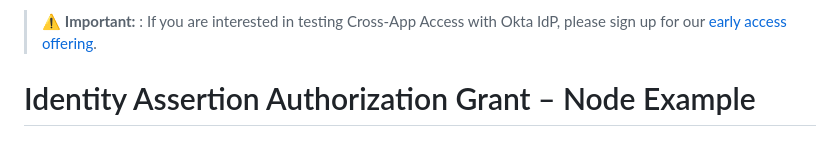
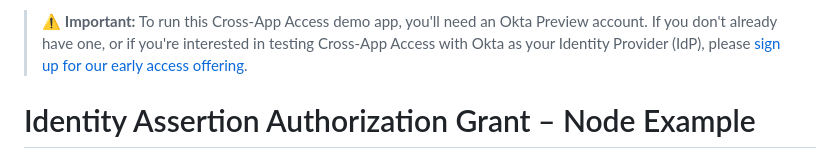
Before and after one commit to oktadev/id-assertion-authz-node-example, a Markdown page: README.md, the part around the change. Drawn GitHub-style.

Commit message:
updated the note

```diff
--- a/README.md
+++ b/README.md
@@ -1,5 +1,5 @@
-> ⚠️ **Important:** :
-> If you are interested in testing Cross-App Access with Okta IdP, please sign up for our [early access offering](https://www.okta.com/saas-security/sign-up/?_gl=1*pp31c*_gcl_au*NjgzNDkyOTQxLjE3NTA4Nzg2Njk.*_ga*MTk5NjYyODgxMi4xNzUwMjg1MDM3*_ga_QKMSDV5369*czE3NTEyOTY4OTYkbzgkZzEkdDE3NTEyOTg0MjEkajM5JGwwJGgw).
+> ⚠️ **Important:**
+> To run this Cross-App Access demo app, you'll need an Okta Preview account. If you don't already have one, or if you're interested in testing Cross-App Access with Okta as your Identity Provider (IdP), please [sign up for our early access offering](https://www.okta.com/saas-security/sign-up/?_gl=1*pp31c*_gcl_au*NjgzNDkyOTQxLjE3NTA4Nzg2Njk.*_ga*MTk5NjYyODgxMi4xNzUwMjg1MDM3*_ga_QKMSDV5369*czE3NTEyOTY4OTYkbzgkZzEkdDE3NTEyOTg0MjEkajM5JGwwJGgw).
 
 # Identity Assertion Authorization Grant – Node Example
 
```
